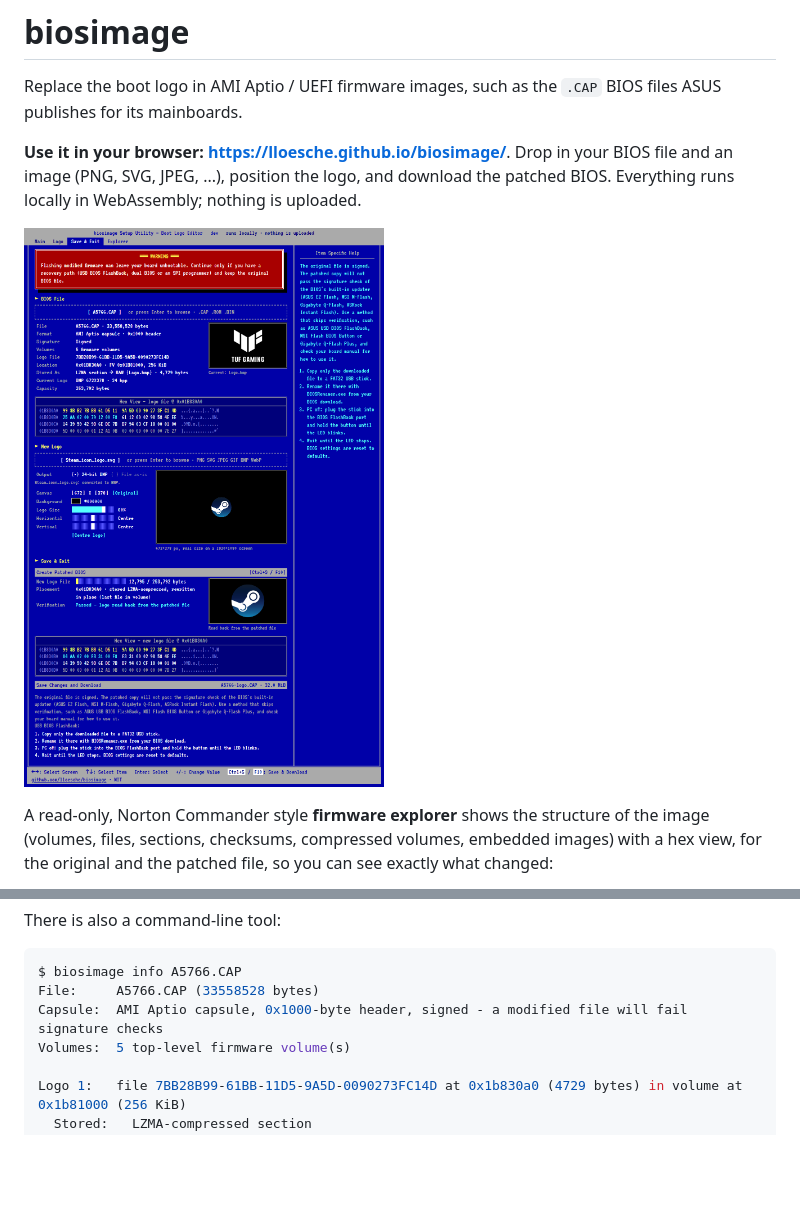
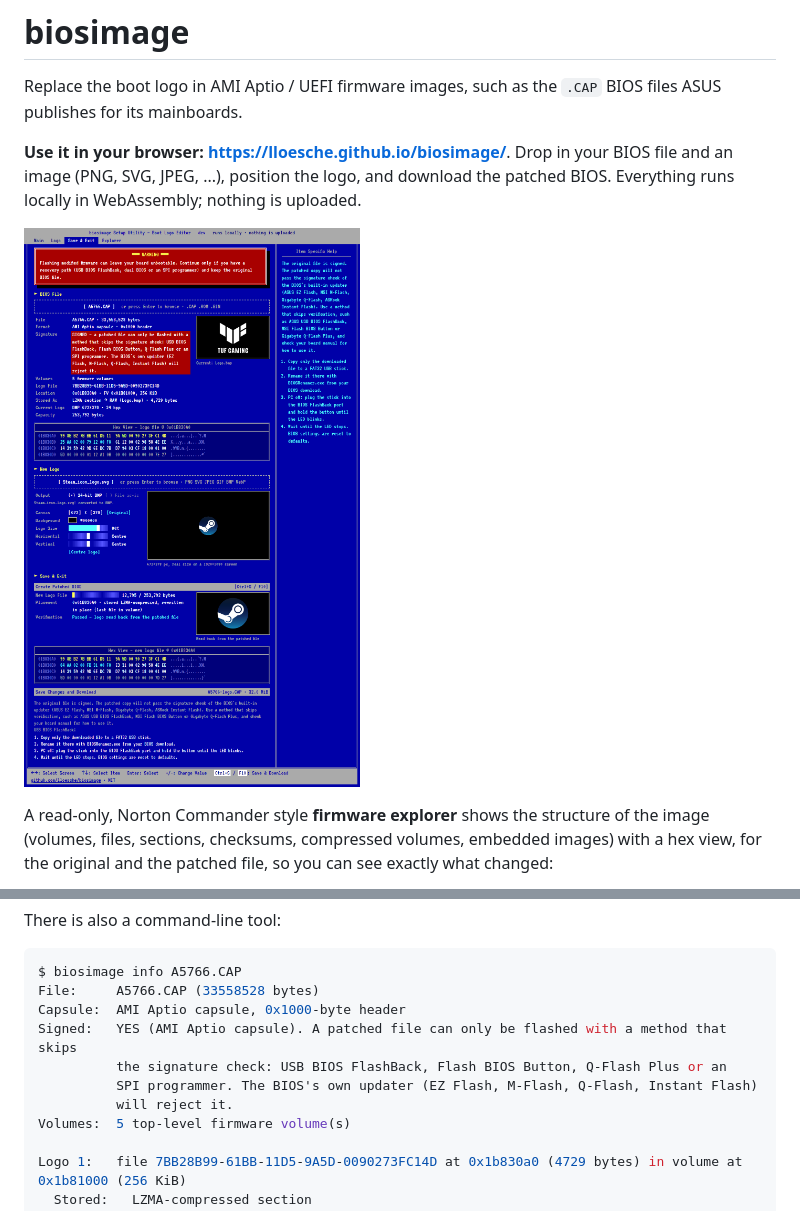
Before and after one commit to lloesche/biosimage, a Markdown page: README.md, 2 parts joined by grey strips. Rendered like a GitHub page; pictures changed too: docs/screenshot.png; blank space fills up the shorter version.

Commit message:
Clarify firmware signature warnings in the web app and CLI

````diff
--- a/README.md
+++ b/README.md
@@ -20,7 +20,11 @@ There is also a command-line tool:
 ```console
 $ biosimage info A5766.CAP
 File:     A5766.CAP (33558528 bytes)
-Capsule:  AMI Aptio capsule, 0x1000-byte header, signed - a modified file will fail signature checks
+Capsule:  AMI Aptio capsule, 0x1000-byte header
+Signed:   YES (AMI Aptio capsule). A patched file can only be flashed with a method that skips
+          the signature check: USB BIOS FlashBack, Flash BIOS Button, Q-Flash Plus or an
+          SPI programmer. The BIOS's own updater (EZ Flash, M-Flash, Q-Flash, Instant Flash)
+          will reject it.
 Volumes:  5 top-level firmware volume(s)
 
 Logo 1:   file 7BB28B99-61BB-11D5-9A5D-0090273FC14D at 0x1b830a0 (4729 bytes) in volume at 0x1b81000 (256 KiB)
````
Also changed, not shown: 3 other files.
